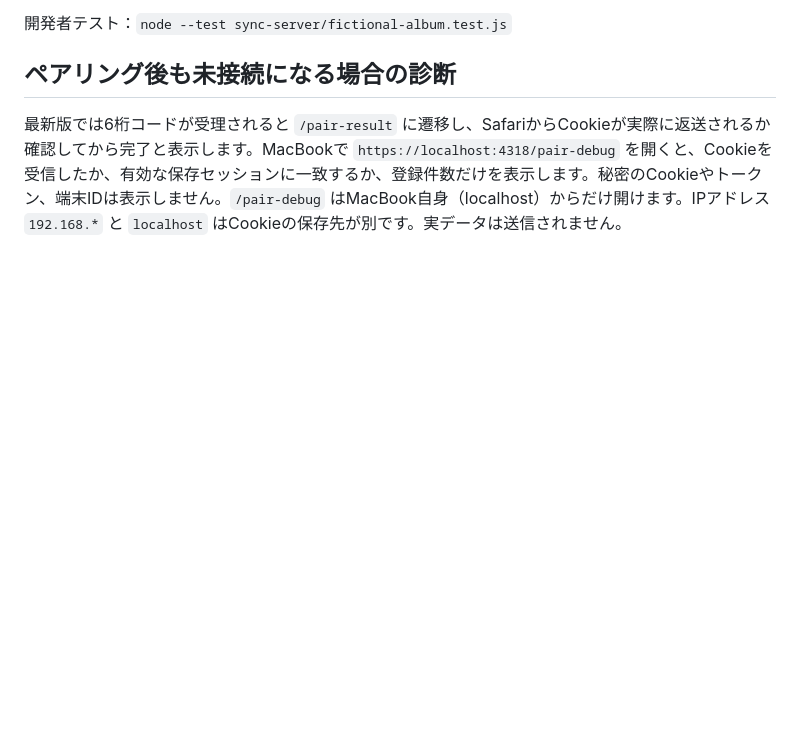
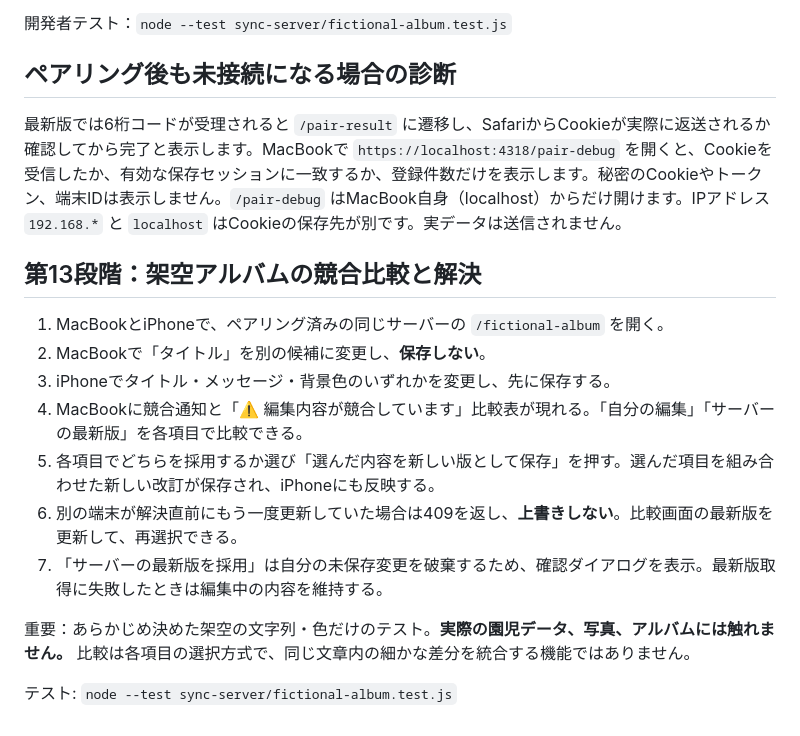
Before and after one commit to napnap0712-hue/kodomo-album-app, a Markdown page: sync-server/README.md, the part around the change. Rendered like a GitHub page; blank space fills up the shorter version.

Commit message:
Document safe per-field fictional conflict resolution tests

```diff
--- a/sync-server/README.md
+++ b/sync-server/README.md
@@ -217,3 +217,17 @@ node --test sync-server/demo-batch.test.js
 ## ペアリング後も未接続になる場合の診断
 
 最新版では6桁コードが受理されると `/pair-result` に遷移し、SafariからCookieが実際に返送されるか確認してから完了と表示します。MacBookで `https://localhost:4318/pair-debug` を開くと、Cookieを受信したか、有効な保存セッションに一致するか、登録件数だけを表示します。秘密のCookieやトークン、端末IDは表示しません。`/pair-debug` はMacBook自身（localhost）からだけ開けます。IPアドレス `192.168.*` と `localhost` はCookieの保存先が別です。実データは送信されません。
+
+## 第13段階：架空アルバムの競合比較と解決
+
+1. MacBookとiPhoneで、ペアリング済みの同じサーバーの `/fictional-album` を開く。
+2. MacBookで「タイトル」を別の候補に変更し、**保存しない**。
+3. iPhoneでタイトル・メッセージ・背景色のいずれかを変更し、先に保存する。
+4. MacBookに競合通知と「⚠️ 編集内容が競合しています」比較表が現れる。「自分の編集」「サーバーの最新版」を各項目で比較できる。
+5. 各項目でどちらを採用するか選び「選んだ内容を新しい版として保存」を押す。選んだ項目を組み合わせた新しい改訂が保存され、iPhoneにも反映する。
+6. 別の端末が解決直前にもう一度更新していた場合は409を返し、**上書きしない**。比較画面の最新版を更新して、再選択できる。
+7. 「サーバーの最新版を採用」は自分の未保存変更を破棄するため、確認ダイアログを表示。最新版取得に失敗したときは編集中の内容を維持する。
+
+重要：あらかじめ決めた架空の文字列・色だけのテスト。**実際の園児データ、写真、アルバムには触れません。** 比較は各項目の選択方式で、同じ文章内の細かな差分を統合する機能ではありません。
+
+テスト: `node --test sync-server/fictional-album.test.js`
```
